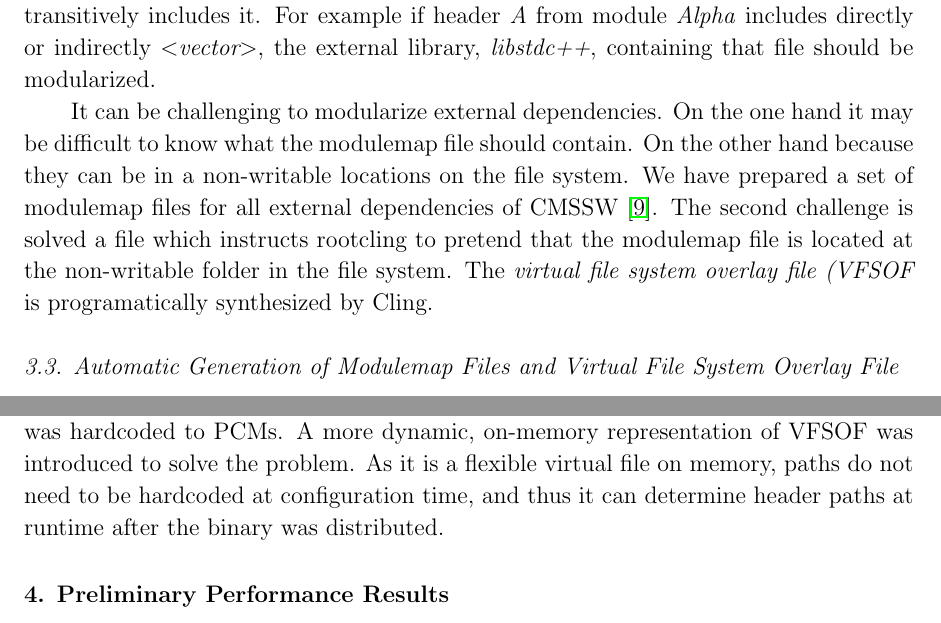
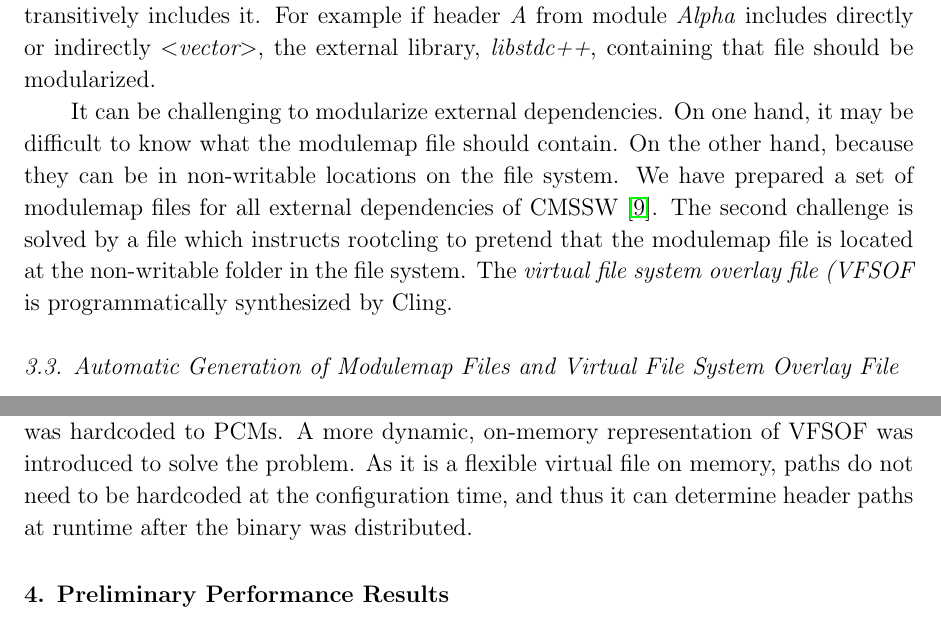
Before and after one commit to yamaguchi1024/ACAT2019-CxxModules, a LaTeX paper (main.tex): two parts of pages 5 and 6 of 8, joined at a grey line, cut so that both start at the same text. Compiled offline with pdfLaTeX.

Commit message:
submitted

```diff
--- a/main.tex
+++ b/main.tex
@@ -174,7 +174,7 @@ After sanitizing the header files a toolchain to protect regressions can be intr
 
 In order to fully see the expected performance benefits, we should modularize external dependencies as well. An external dependency should be modularized if a module transitively includes it. For example if header \textit{A} from module \textit{Alpha} includes directly or indirectly \textit{$<$vector$>$}, the external library, \textit{libstdc++}, containing that file should be modularized.
 
-It can be challenging to modularize external dependencies. On the one hand it may be difficult to know what the modulemap file should contain. On the other hand because they can be in a non-writable locations on the file system. We have prepared a set of modulemap files for all external dependencies of CMSSW~\cite{raphael-auto-Modules}. The second challenge is solved a file which instructs rootcling to pretend that the modulemap file is located at the non-writable folder in the file system. The \textit{virtual file system overlay file (VFSOF} is programatically synthesized by Cling.
+It can be challenging to modularize external dependencies. On one hand, it may be difficult to know what the modulemap file should contain. On the other hand, because they can be in non-writable locations on the file system. We have prepared a set of modulemap files for all external dependencies of CMSSW~\cite{raphael-auto-Modules}. The second challenge is solved by a file which instructs rootcling to pretend that the modulemap file is located at the non-writable folder in the file system. The \textit{virtual file system overlay file (VFSOF} is programmatically synthesized by Cling.
 
 \subsection{Automatic Generation of Modulemap Files and Virtual File System Overlay File}
 \label{autogen}
@@ -263,7 +263,7 @@ Figure \ref{fig:modulemap} shows the organization of C++ Modules infrastructure
 
 Modulemap files for libc and stl (libstdc++) need to be present in \textit{/usr/include} and \textit{/usr/include/c++} respectively. Listing~\ref{list:vfsof} illustrates how the VFSOF instructs the infrastructure to consider \textit{libc.modulemap} and \textit{stl.modulemap} as if they were physically present in the expected folders. This approach allows us to "mount" modulemap files anywhere on the system enabling full software stack modularization.
 
-The pre-configured VFSOF did not match the deployment process of CMSSW due to its static nature. The PCMs became non-relocatable from build directory as the path was hardcoded to PCMs. A more dynamic, on-memory representation of VFSOF was introduced to solve the problem. As it is a flexible virtual file on memory, paths do not need to be hardcoded at configuration time, and thus it can determine header paths at runtime after the binary was distributed.
+The pre-configured VFSOF did not match the deployment process of CMSSW due to its static nature. The PCMs became non-relocatable from build directory as the path was hardcoded to PCMs. A more dynamic, on-memory representation of VFSOF was introduced to solve the problem. As it is a flexible virtual file on memory, paths do not need to be hardcoded at the configuration time, and thus it can determine header paths at runtime after the binary was distributed.
 
 \section{Preliminary Performance Results}
 \label{results}
```
